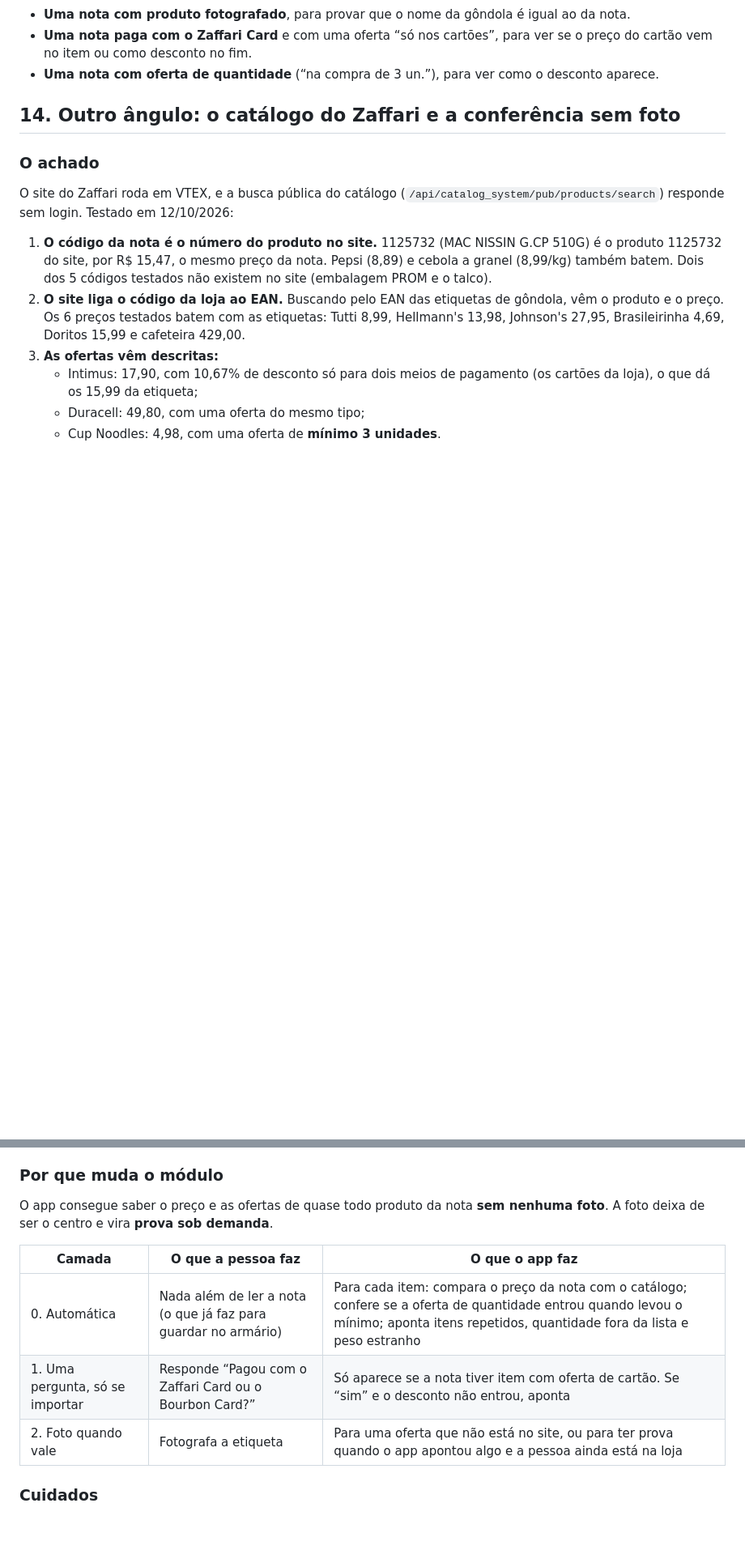
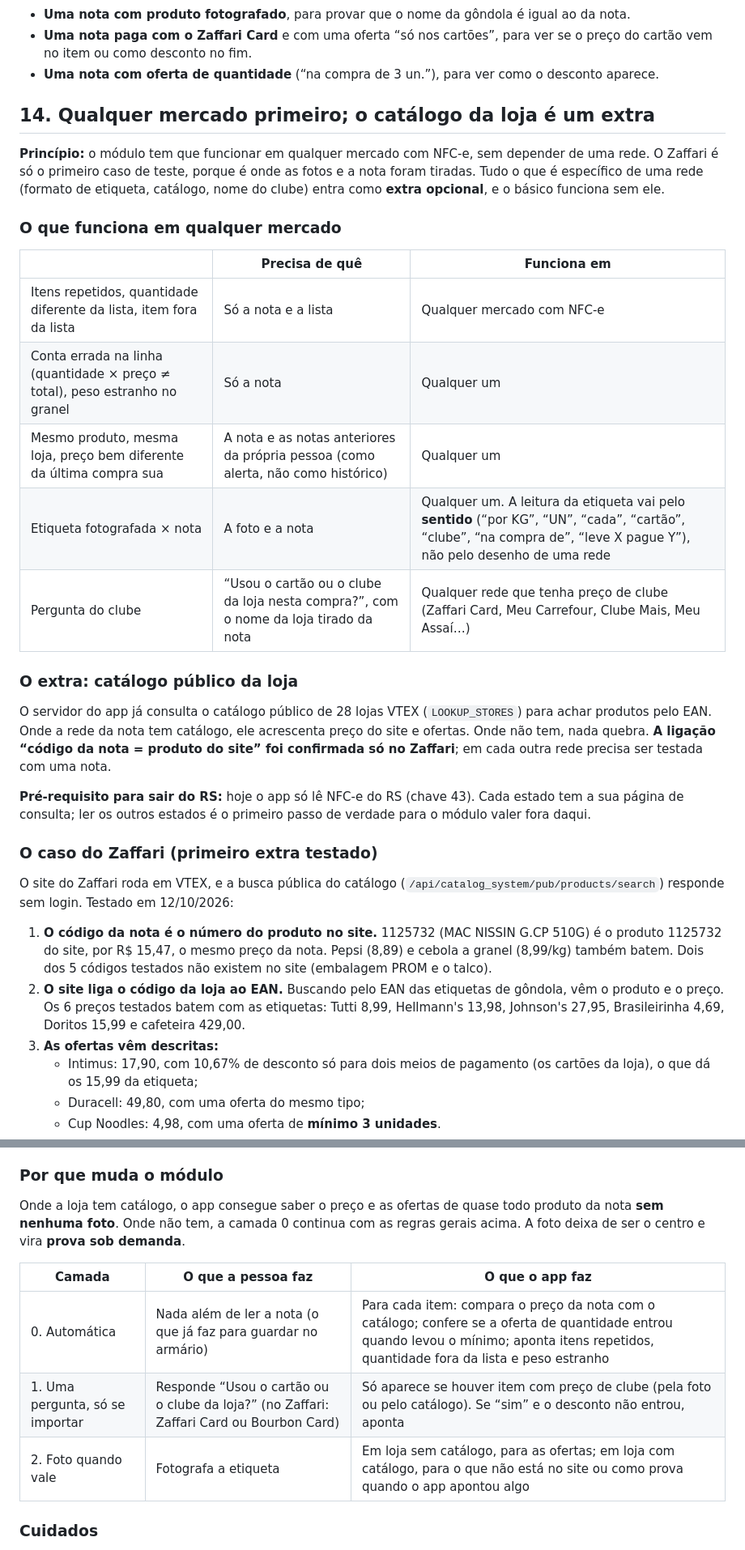
Before and after one commit to Gadrs377/KeepInventory404, a Markdown page: docs/MODO_MERCADO.md, 2 parts joined by grey strips. Shown at 81% size. GitHub-like rendering; blank space fills up the shorter version.

Commit message:
Modo Mercado: qualquer mercado primeiro, catálogo da loja como extra
Co-Authored-By: Claude Opus 5.5 <noreply@anthropic.com>
Claude-Session: https://claude.ai/code/session_016c8i6D6VMhHnuXB8HsnBZP

```diff
--- a/docs/MODO_MERCADO.md
+++ b/docs/MODO_MERCADO.md
@@ -605,9 +607,37 @@ módulo. Daí três regras novas:
 - **Uma nota com oferta de quantidade** (“na compra de 3 un.”), para ver como
   o desconto aparece.
 
-## 14. Outro ângulo: o catálogo do Zaffari e a conferência sem foto
+## 14. Qualquer mercado primeiro; o catálogo da loja é um extra
 
-### O achado
+**Princípio:** o módulo tem que funcionar em qualquer mercado com NFC-e, sem
+depender de uma rede. O Zaffari é só o primeiro caso de teste, porque é onde
+as fotos e a nota foram tiradas. Tudo o que é específico de uma rede (formato
+de etiqueta, catálogo, nome do clube) entra como **extra opcional**, e o
+básico funciona sem ele.
+
+### O que funciona em qualquer mercado
+
+| | Precisa de quê | Funciona em |
+|---|---|---|
+| Itens repetidos, quantidade diferente da lista, item fora da lista | Só a nota e a lista | Qualquer mercado com NFC-e |
+| Conta errada na linha (quantidade × preço ≠ total), peso estranho no granel | Só a nota | Qualquer um |
+| Mesmo produto, mesma loja, preço bem diferente da última compra sua | A nota e as notas anteriores da própria pessoa (como alerta, não como histórico) | Qualquer um |
+| Etiqueta fotografada × nota | A foto e a nota | Qualquer um. A leitura da etiqueta vai pelo **sentido** (“por KG”, “UN”, “cada”, “cartão”, “clube”, “na compra de”, “leve X pague Y”), não pelo desenho de uma rede |
+| Pergunta do clube | “Usou o cartão ou o clube da loja nesta compra?”, com o nome da loja tirado da nota | Qualquer rede que tenha preço de clube (Zaffari Card, Meu Carrefour, Clube Mais, Meu Assaí…) |
+
+### O extra: catálogo público da loja
+
+O servidor do app já consulta o catálogo público de 28 lojas VTEX
+(`LOOKUP_STORES`) para achar produtos pelo EAN. Onde a rede da nota tem
+catálogo, ele acrescenta preço do site e ofertas. Onde não tem, nada quebra.
+**A ligação “código da nota = produto do site” foi confirmada só no
+Zaffari**; em cada outra rede precisa ser testada com uma nota.
+
+**Pré-requisito para sair do RS:** hoje o app só lê NFC-e do RS (chave 43).
+Cada estado tem a sua página de consulta; ler os outros estados é o primeiro
+passo de verdade para o módulo valer fora daqui.
+
+### O caso do Zaffari (primeiro extra testado)
 
 O site do Zaffari roda em VTEX, e a busca pública do catálogo
 (`/api/catalog_system/pub/products/search`) responde sem login. Testado em
@@ -629,15 +659,16 @@ O site do Zaffari roda em VTEX, e a busca pública do catálogo
 
 ### Por que muda o módulo
 
-O app consegue saber o preço e as ofertas de quase todo produto da nota
-**sem nenhuma foto**. A foto deixa de ser o centro e vira **prova sob
+Onde a loja tem catálogo, o app consegue saber o preço e as ofertas de
+quase todo produto da nota **sem nenhuma foto**. Onde não tem, a camada 0
+continua com as regras gerais acima. A foto deixa de ser o centro e vira **prova sob
 demanda**.
 
 | Camada | O que a pessoa faz | O que o app faz |
 |---|---|---|
 | 0. Automática | Nada além de ler a nota (o que já faz para guardar no armário) | Para cada item: compara o preço da nota com o catálogo; confere se a oferta de quantidade entrou quando levou o mínimo; aponta itens repetidos, quantidade fora da lista e peso estranho |
-| 1. Uma pergunta, só se importar | Responde “Pagou com o Zaffari Card ou o Bourbon Card?” | Só aparece se a nota tiver item com oferta de cartão. Se “sim” e o desconto não entrou, aponta |
-| 2. Foto quando vale | Fotografa a etiqueta | Para uma oferta que não está no site, ou para ter prova quando o app apontou algo e a pessoa ainda está na loja |
+| 1. Uma pergunta, só se importar | Responde “Usou o cartão ou o clube da loja?” (no Zaffari: Zaffari Card ou Bourbon Card) | Só aparece se houver item com preço de clube (pela foto ou pelo catálogo). Se “sim” e o desconto não entrou, aponta |
+| 2. Foto quando vale | Fotografa a etiqueta | Em loja sem catálogo, para as ofertas; em loja com catálogo, para o que não está no site ou como prova quando o app apontou algo |
 
 ### Cuidados
 
```
Also changed, not shown: other parts of docs/MODO_MERCADO.md (+4 -2 lines).
